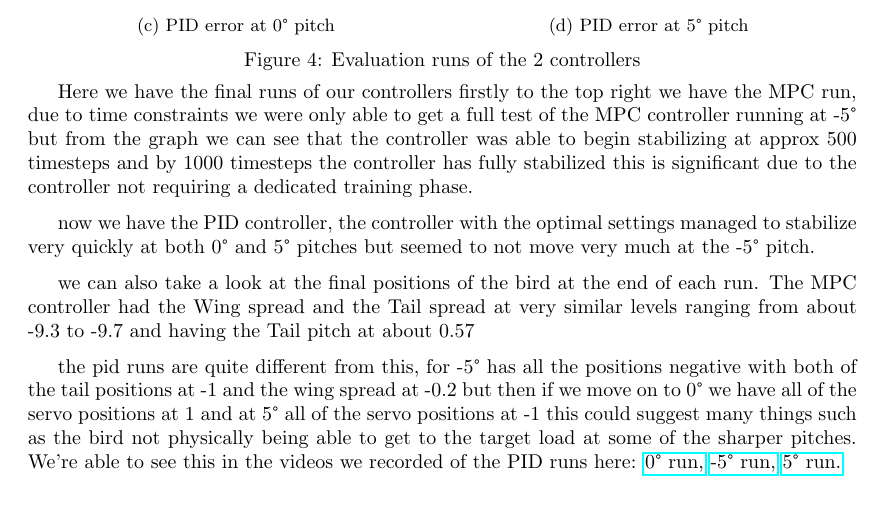
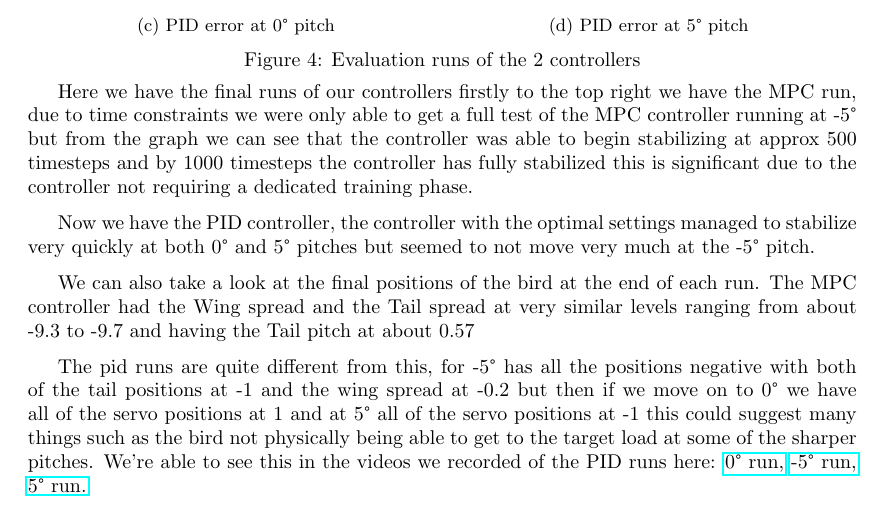
Before and after one commit to s3785111/COSC2781_Robotics-Project, a LaTeX book (robotics_project/robotics_project.tex, which reads robotics_project/content.tex): part of page 5 of 7, cut so that both start at the same text. Compiled offline with pdfLaTeX.

Commit message:
fixing grammatical errors + updating video links

```diff
--- a/robotics_project/content.tex
+++ b/robotics_project/content.tex
@@ -247,27 +247,27 @@
     dedicated training phase.
 
 
-    now we have the PID controller, the controller with the optimal
+    Now we have the PID controller, the controller with the optimal
     settings managed to stabilize very quickly at both 0\textdegree{}
     and 5\textdegree{} pitches but seemed to not move very much at the
     -5\textdegree{} pitch.
 
 
-    we can also take a look at the final positions of the bird at the
+    We can also take a look at the final positions of the bird at the
     end of each run. The MPC controller had the Wing spread and the Tail
     spread at very similar levels ranging from about -9.3 to -9.7 and having
     the Tail pitch at about 0.57
 
-    the pid runs are quite different from this, for -5\textdegree{} has all the
+    The pid runs are quite different from this, for -5\textdegree{} has all the
     positions negative with both of the tail positions at -1 and the wing spread
     at -0.2 but then if we move on to 0\textdegree{} we have all of the servo
     positions at 1 and at 5\textdegree{} all of the servo positions at -1 this
     could suggest many things such as the bird not physically being able to get
     to the target load at some of the sharper pitches.
     We're able to see this in the videos we recorded of the PID runs here:
-    \href{https://www.dropbox.com/scl/fo/qydc6hqrx3budknwzgmi1/ADdN0YC3AZ4ctg0SImbJqqI/Videos?preview=final_PID_0.mp4&rlkey=jcnhrcvje207wu5aaq48laen6&subfolder_nav_tracking=1&st=k76cp6vc&dl=0}{0\textdegree{} run,}
-    \href{https://www.dropbox.com/scl/fo/qydc6hqrx3budknwzgmi1/ADdN0YC3AZ4ctg0SImbJqqI/Videos?preview=final_PID_neg5.mp4&rlkey=jcnhrcvje207wu5aaq48laen6&subfolder_nav_tracking=1&st=log0nht8&dl=0}{-5\textdegree{} run,}
-    \href{https://www.dropbox.com/scl/fo/qydc6hqrx3budknwzgmi1/ADdN0YC3AZ4ctg0SImbJqqI/Videos?preview=final_PID_0.mp4&rlkey=jcnhrcvje207wu5aaq48laen6&subfolder_nav_tracking=1&st=k76cp6vc&dl=0}{5\textdegree{} run.}
+    \href{https://rmiteduau.sharepoint.com/sites/Course_cosc2781-9f144ht2HHKtf/_layouts/15/stream.aspx?id=%2Fsites%2FCourse%5Fcosc2781%2D9f144ht2HHKtf%2FShared%20Documents%2F03c%20%2D%20Project%20%20%F0%9F%93%8B%2F02%2Dbioinspired%2Ffinal%5FPID%5F0%2Emp4&referrer=StreamWebApp%2EWeb&referrerScenario=AddressBarCopied%2Eview%2Ef3885318%2D9f91%2D46c8%2Da3eb%2Dd8f4c9c4119c}{0\textdegree{} run,}
+    \href{https://rmiteduau.sharepoint.com/sites/Course_cosc2781-9f144ht2HHKtf/_layouts/15/stream.aspx?id=%2Fsites%2FCourse%5Fcosc2781%2D9f144ht2HHKtf%2FShared%20Documents%2F03c%20%2D%20Project%20%20%F0%9F%93%8B%2F02%2Dbioinspired%2Ffinal%5FPID%5Fneg5%2Emp4&referrer=StreamWebApp%2EWeb&referrerScenario=AddressBarCopied%2Eview%2Ebc526bc6%2Dddeb%2D4541%2D8a43%2Dfa71c96490f9}{-5\textdegree{} run,}
+    \href{https://rmiteduau.sharepoint.com/sites/Course_cosc2781-9f144ht2HHKtf/_layouts/15/stream.aspx?id=%2Fsites%2FCourse%5Fcosc2781%2D9f144ht2HHKtf%2FShared%20Documents%2F03c%20%2D%20Project%20%20%F0%9F%93%8B%2F02%2Dbioinspired%2Ffinal%5FPID%5Fpos5%2Emp4&referrer=StreamWebApp%2EWeb&referrerScenario=AddressBarCopied%2Eview%2Eb6048472%2D1336%2D4fed%2Da601%2Da2fd975ce156}{5\textdegree{} run.}
 
 \section{Evaluation}
 \section{Discussion}
```
Also changed, not shown: robotics_project/robotics_project.pdf.
